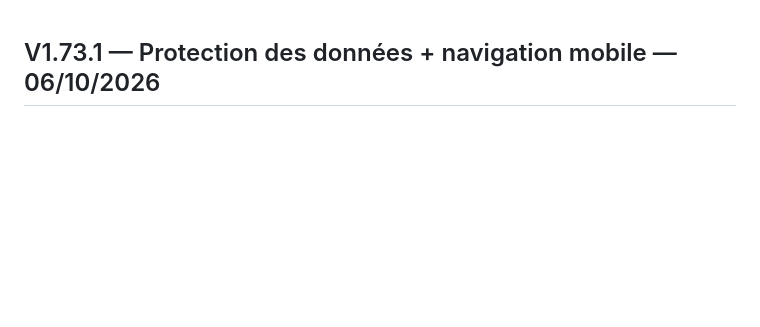
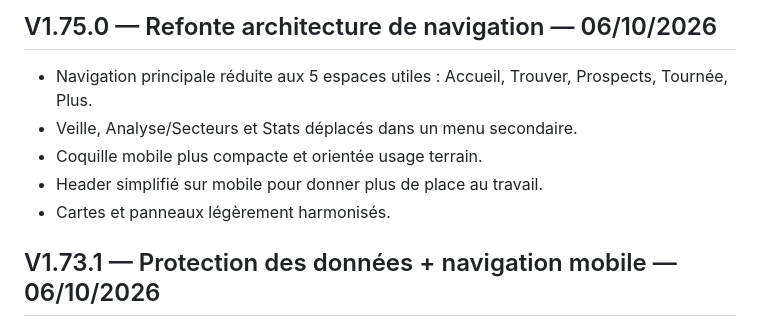
Before and after one commit to RahimBou/jml-prospection, a Markdown page: VERSION.md, the part around the change. GitHub-like rendering; blank space fills up the shorter version.

Commit message:
docs: record V1.75.0 app architecture redesign

```diff
--- a/VERSION.md
+++ b/VERSION.md
@@ -1,3 +1,11 @@
+## V1.75.0 — Refonte architecture de navigation — 06/10/2026
+
+- Navigation principale réduite aux 5 espaces utiles : Accueil, Trouver, Prospects, Tournée, Plus.
+- Veille, Analyse/Secteurs et Stats déplacés dans un menu secondaire.
+- Coquille mobile plus compacte et orientée usage terrain.
+- Header simplifié sur mobile pour donner plus de place au travail.
+- Cartes et panneaux légèrement harmonisés.
+
 ## V1.73.1 — Protection des données + navigation mobile — 06/10/2026
 
 - Ajout d'une sauvegarde locale automatique des prospects.
```
